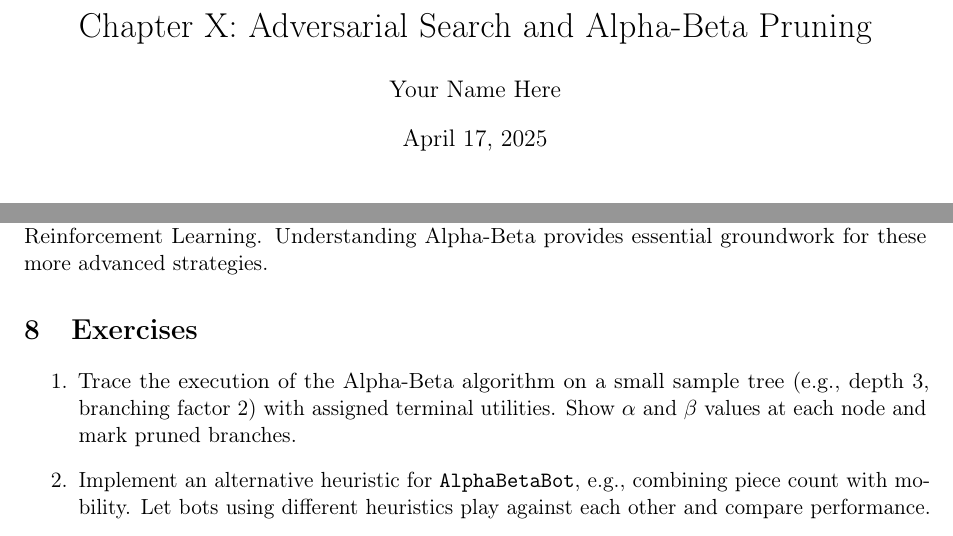
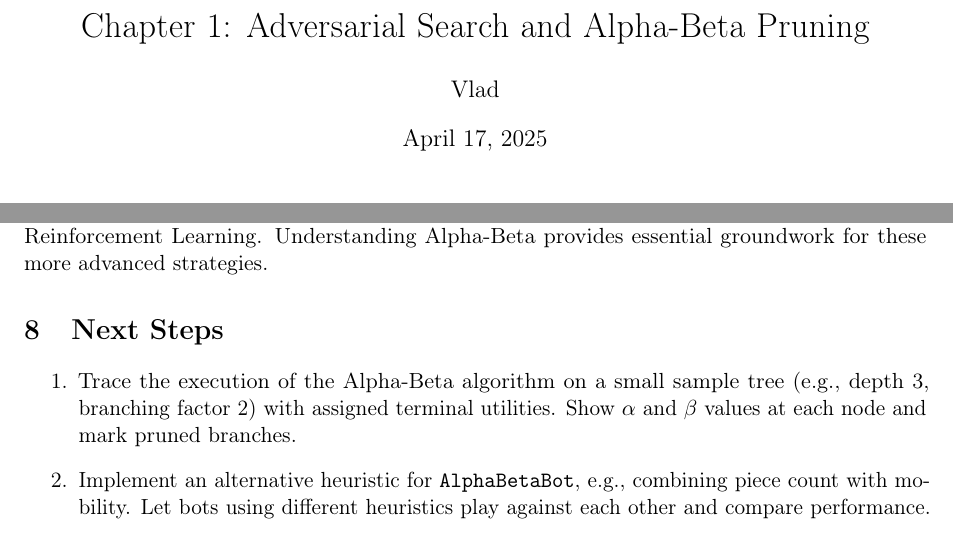
Before and after one commit to VladPrytula/reversi_RL, a LaTeX document (tex/alpha_beta.tex): two parts of pages 1 and 10 of 10, joined at a grey line, cut so that both start at the same text. Compiled offline with pdfLaTeX.

Commit message:
fix latex

```diff
--- a/tex/alpha_beta.tex
+++ b/tex/alpha_beta.tex
@@ -49,8 +49,8 @@
     tabsize=4
 }
 
-\title{Chapter X: Adversarial Search and Alpha-Beta Pruning}
-\author{Your Name Here}
+\title{Chapter 1: Adversarial Search and Alpha-Beta Pruning}
+\author{Vlad}
 \date{\today}
 
 \begin{document}
@@ -425,7 +425,7 @@ Enhancements like iterative deepening, stronger heuristics, better move ordering
 
 While Alpha-Beta remains central in classical AI for games, modern approaches—especially for vast or imperfect-information games—often use Monte Carlo Tree Search (MCTS) and Deep Reinforcement Learning. Understanding Alpha-Beta provides essential groundwork for these more advanced strategies.
 
-\section{Exercises}
+\section{Next Steps}
 
 \begin{enumerate}
     \item Trace the execution of the Alpha-Beta algorithm  on a small sample tree (e.g., depth 3, branching factor 2) with assigned terminal utilities. Show $\alpha$ and $\beta$ values at each node and mark pruned branches.
```
Also changed, not shown: tex/alpha_beta.pdf.
